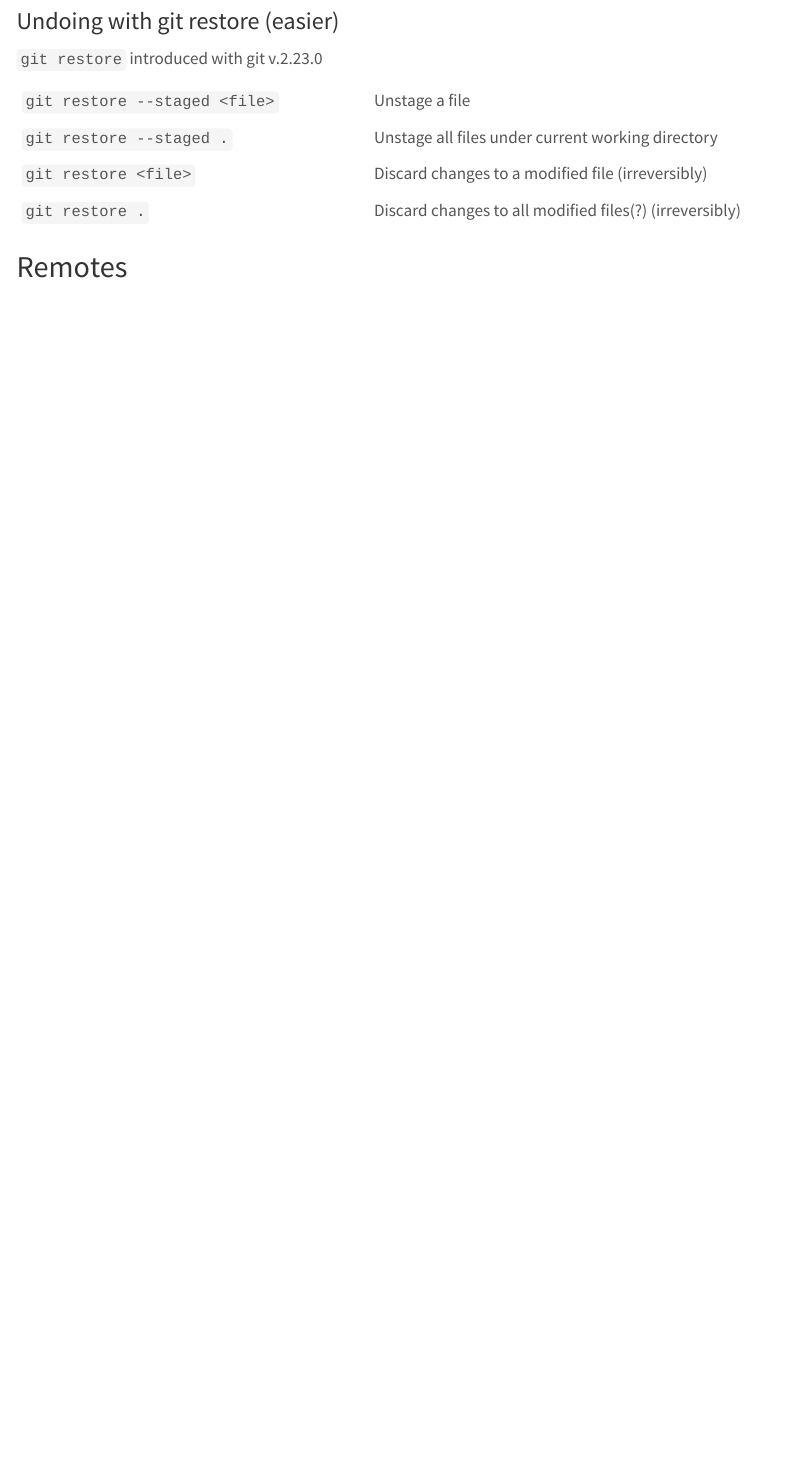
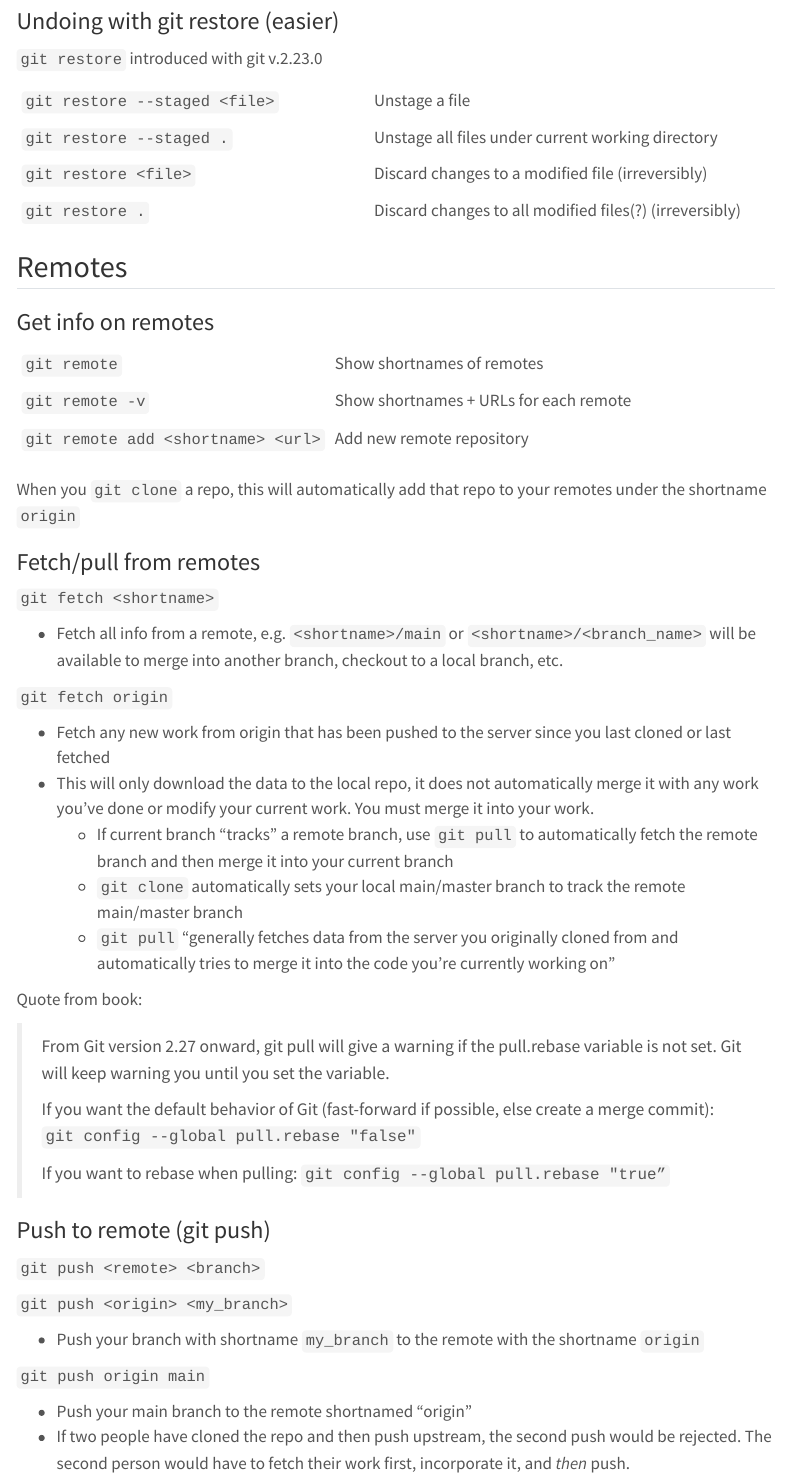
Before and after one commit to mikeknitz/mikeknitz.github.io, a Quarto document (Posts/2023-12-03_git_notes/git_notes.qmd): the page in a window 1100 px wide, from 5560 px down. Rendered offline with R 4.5, knitr and Pandoc in place of Quarto, with nearby package versions; menus at the side of the page are left out.

Commit message:
Worked on git_notes.qmd

```diff
--- a/Posts/2023-12-03_git_notes/git_notes.qmd
+++ b/Posts/2023-12-03_git_notes/git_notes.qmd
@@ -273,3 +273,49 @@ git checkout -- <file>
 | `git restore .`  <div style="width:275px"></div> | Discard changes to all modified files(?) (irreversibly) |
 
 ## Remotes
+
+### Get info on remotes
+
+|                                               |                                                                                                    |
+| --------------------------------------------- | -------------------------------------------------------------------------------------------------- |
+| `git remote` <div style="width:500px"></div> | Show shortnames of remotes                                                                         |
+| `git remote -v`                               | Show shortnames + URLs for each remote                                                             |
+| `git remote add <shortname> <url>`            | Add new remote repository                                                                          |
+
+When you `git clone` a repo, this will automatically add that repo to your remotes under the shortname `origin`
+
+### Fetch/pull from remotes
+
+`git fetch <shortname>`
+
+- Fetch all info from a remote, e.g. `<shortname>/main` or `<shortname>/<branch_name>` will be available to merge into another branch, checkout to a local branch, etc.
+
+`git fetch origin`
+
+- Fetch any new work from origin that has been pushed to the server since you last cloned or last fetched
+- This will only download the data to the local repo, it does not automatically merge it with any work you've done or modify your current work. You must merge it into your work.
+    - If current branch "tracks" a remote branch, use `git pull` to automatically fetch the remote branch and then merge it into your current branch
+    - `git clone` automatically sets your local main/master branch to track the remote main/master branch
+    - `git pull` "generally fetches data from the server you originally cloned from and automatically tries to merge it into the code you're currently working on"
+
+Quote from book:
+
+> From Git version 2.27 onward, git pull will give a warning if the pull.rebase variable is not set. Git will keep warning you until you set the variable.
+>
+> If you want the default behavior of Git (fast-forward if possible, else create a merge commit): `git config --global pull.rebase "false"`
+>
+> If you want to rebase when pulling: `git config --global pull.rebase "true”`
+
+### Push to remote (git push)
+
+`git push <remote> <branch>`
+
+
+`git push <origin> <my_branch>`
+
+- Push your branch with shortname `my_branch` to the remote with the shortname `origin`
+
+`git push origin main`
+
+- Push your main branch to the remote shortnamed "origin"
+- If two people have cloned the repo and then push upstream, the second push would be rejected. The second person would have to fetch their work first, incorporate it, and *then* push.
```
Also changed, not shown: docs/search.json, 5 other files.
